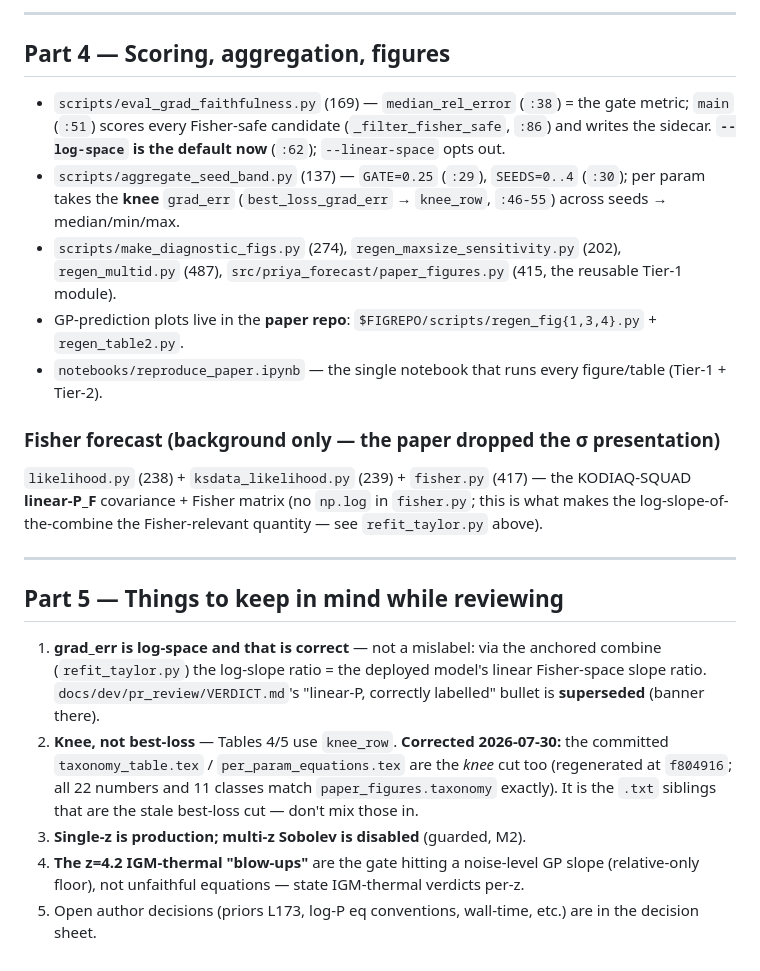
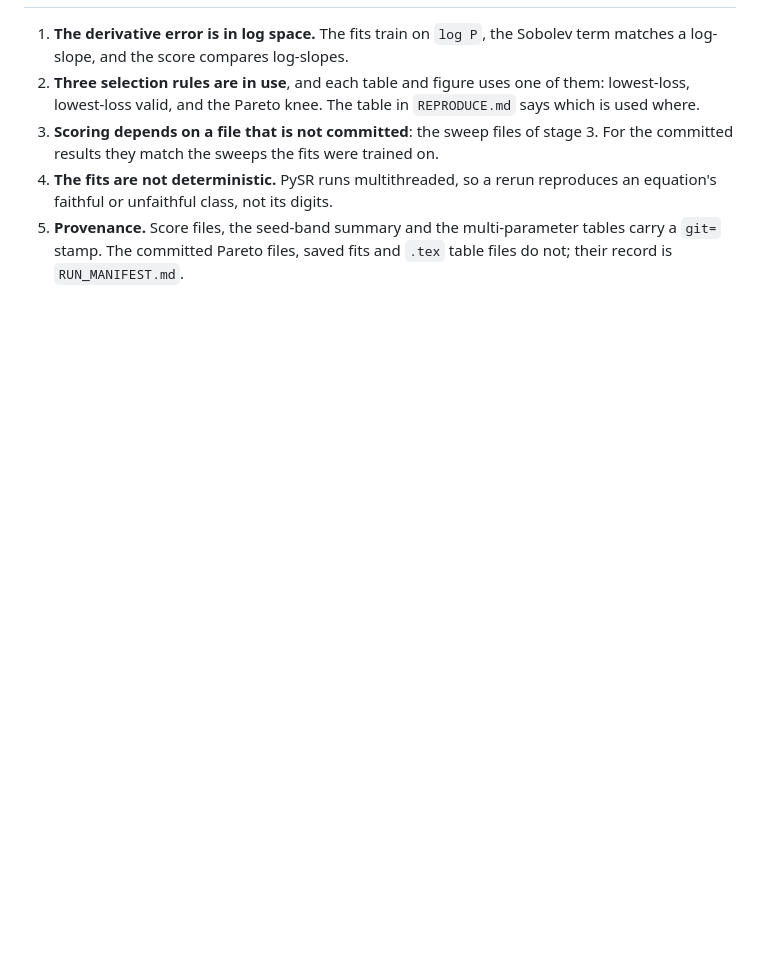
Before and after one commit to jibanCat/lya1d_priya_forecast, a Markdown page: docs/CODE_REVIEW_MAP.md, the part around one of its changes. Rendered like a GitHub page; blank space fills up the shorter version.

```diff
--- a/docs/CODE_REVIEW_MAP.md
+++ b/docs/CODE_REVIEW_MAP.md
@@ -90,33 +112,11 @@ the GP-backed figures; **Tier 1** the emulator-free figures/tables (~2 min).
----
-
-## Part 4 — Scoring, aggregation, figures
-
-- `scripts/eval_grad_faithfulness.py` (169) — `median_rel_error` (`:38`) = the gate metric;
-  `main` (`:51`) scores every Fisher-safe candidate (`_filter_fisher_safe`, `:86`) and writes the
-  sidecar. **`--log-space` is the default now** (`:62`); `--linear-space` opts out.
-- `scripts/aggregate_seed_band.py` (137) — `GATE=0.25` (`:29`), `SEEDS=0..4` (`:30`); per param takes
-  the **knee** `grad_err` (`best_loss_grad_err` → `knee_row`, `:46-55`) across seeds → median/min/max.
-- `scripts/make_diagnostic_figs.py` (274), `regen_maxsize_sensitivity.py` (202), `regen_multid.py` (487),
-  `src/priya_forecast/paper_figures.py` (415, the reusable Tier-1 module).
-- GP-prediction plots live in the **paper repo**: `$FIGREPO/scripts/regen_fig{1,3,4}.py` + `regen_table2.py`.
-- `notebooks/reproduce_paper.ipynb` — the single notebook that runs every figure/table (Tier-1 + Tier-2).
-
-### Fisher forecast (background only — the paper dropped the σ presentation)
-`likelihood.py` (238) + `ksdata_likelihood.py` (239) + `fisher.py` (417) — the KODIAQ-SQUAD
-**linear-P_F** covariance + Fisher matrix (no `np.log` in `fisher.py`; this is what makes the
-log-slope-of-the-combine the Fisher-relevant quantity — see `refit_taylor.py` above).
-
----
-
-## Part 5 — Things to keep in mind while reviewing
-1. **grad_err is log-space and that is correct** — not a mislabel: via the anchored combine
-   (`refit_taylor.py`) the log-slope ratio = the deployed model's linear Fisher-space slope ratio.
-   `docs/dev/pr_review/VERDICT.md`'s "linear-P, correctly labelled" bullet is **superseded** (banner there).
-2. **Knee, not best-loss** — Tables 4/5 use `knee_row`. **Corrected 2026-07-30:** the committed
-   `taxonomy_table.tex` / `per_param_equations.tex` are the *knee* cut too (regenerated at
-   `f804916`; all 22 numbers and 11 classes match `paper_figures.taxonomy` exactly). It is the
-   `.txt` siblings that are the stale best-loss cut — don't mix those in.
-3. **Single-z is production; multi-z Sobolev is disabled** (guarded, M2).
-4. **The z=4.2 IGM-thermal "blow-ups"** are the gate hitting a noise-level GP slope (relative-only
-   floor), not unfaithful equations — state IGM-thermal verdicts per-z.
-5. Open author decisions (priors L173, log-P eq conventions, wall-time, etc.) are in the decision sheet.
+1. **The derivative error is in log space.** The fits train on `log P`, the Sobolev term
+   matches a log-slope, and the score compares log-slopes.
+2. **Three selection rules are in use**, and each table and figure uses one of them: lowest-loss,
+   lowest-loss valid, and the Pareto knee. The table in `REPRODUCE.md` says which is used where.
+3. **Scoring depends on a file that is not committed**: the sweep files of stage 3. For the
+   committed results they match the sweeps the fits were trained on.
+4. **The fits are not deterministic.** PySR runs multithreaded, so a rerun reproduces an
+   equation's faithful or unfaithful class, not its digits.
+5. **Provenance.** Score files, the seed-band summary and the multi-parameter tables carry a
+   `git=` stamp. The committed Pareto files, saved fits and `.tex` table files do not; their record is
+   `RUN_MANIFEST.md`.
```
Also changed, not shown: other parts of docs/CODE_REVIEW_MAP.md (+98 -76 lines).
